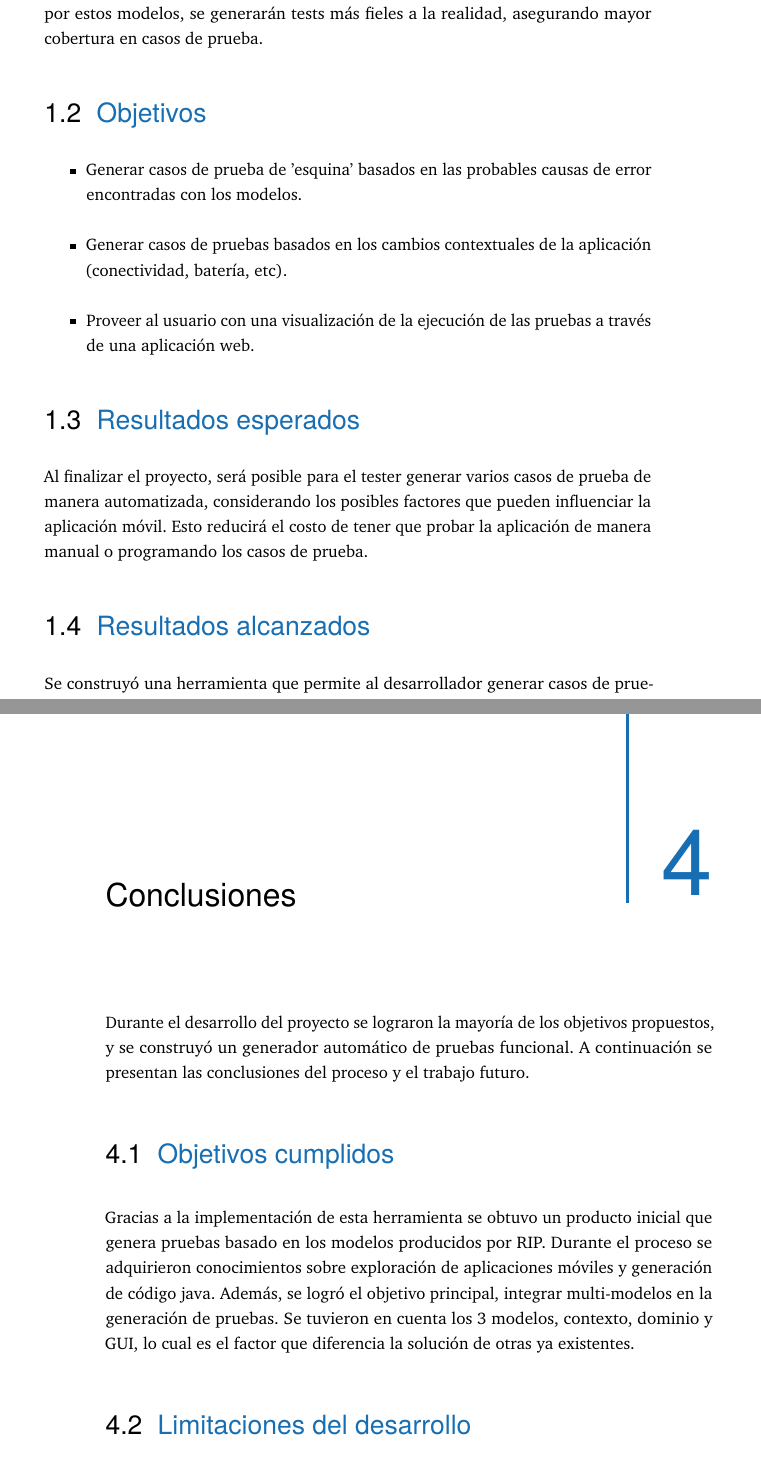
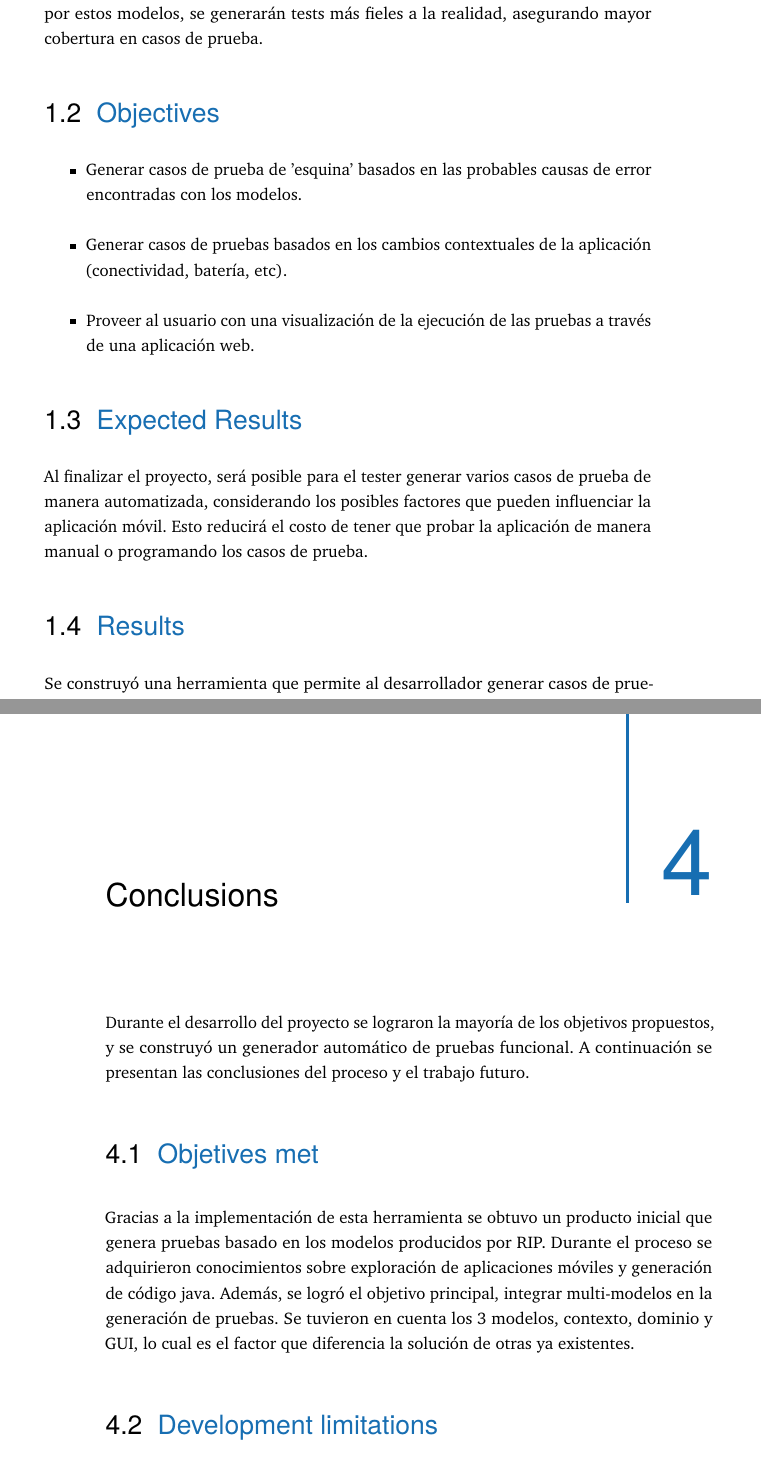
Before and after one commit to aecheverrir/thesisDocUniandes, a LaTeX thesis (main.tex, which reads content/chapter-conclusion.tex, content/chapter-introduction.tex): two parts of pages 10 and 19 of 25, joined at a grey line, cut so that both start at the same text. Compiled offline with pdfLaTeX.

Commit message:
translating some of the contetn structure to english

```diff
--- a/content/chapter-conclusion.tex
+++ b/content/chapter-conclusion.tex
@@ -1,16 +1,16 @@
 % !TEX root = ../thesis-example.tex
 %
-\chapter{Conclusiones}
+\chapter{Conclusions}
 \label{chapter5}
 
 Durante el desarrollo del proyecto se lograron la mayoría de los objetivos propuestos, y se construyó un generador automático de pruebas funcional. A continuación se presentan las conclusiones del proceso y el trabajo futuro.
 
-\section{Objetivos cumplidos}
+\section{Objetives met}
 
 Gracias a la implementación de esta herramienta se obtuvo un producto inicial que genera pruebas basado en los modelos producidos por RIP. Durante el proceso se adquirieron conocimientos sobre exploración de aplicaciones móviles y generación de código java. Además, se logró el objetivo principal, integrar multi-modelos en la generación de pruebas. Se tuvieron en cuenta los 3 modelos, contexto, dominio y GUI, lo cual es el factor que diferencia la solución de otras ya existentes.
 
 
-\section{Limitaciones del desarrollo}
+\section{Development limitations}
 \begin{itemize}
 	\item Como se mencionó anteriormente, la generación de pruebas está enfocada exclusivamente en aplicaciones Android. Esto porque es el sistema operativo donde se presentan mayores problemas de desfragmentación y ofrece la facilidad de explorar las aplicaciones mediante herramientas como ADB.
 
--- a/content/chapter-introduction.tex
+++ b/content/chapter-introduction.tex
@@ -14,7 +14,7 @@ Por otro lado, las aplicaciones móviles, en comparación con las de escritorio,
 
 Por consiguiente, al tener una gran variedad de retos en este campo, proponemos abordar el problema mediante el uso de multi-modelos para generar estas pruebas. Basados en la extracción de modelos propuesta en Automated Extraction of Augmented Models for Android Apps (RIP tool) \cite{LinanAutomatedApps} y CEL \cite{Linares-Vasquez2017ContinuousTesting}, proponemos una herramienta para generar tests de manera automática que tiene en cuenta los tres modelos (contexto, dominio y GUI). Al tener en consideración la información proporcionada por estos modelos, se generarán tests más fieles a la realidad, asegurando mayor cobertura en casos de prueba.
 
-\section{Objetivos}
+\section{Objectives}
 
 \begin{itemize}
 	\item Generar casos de prueba de 'esquina' basados en las probables causas de error encontradas con los modelos.
@@ -22,7 +22,7 @@ Por consiguiente, al tener una gran variedad de retos en este campo, proponemos
 	\item Proveer al usuario con una visualización de la ejecución de las pruebas a través de una aplicación web.
 \end{itemize}
 
-\section{Resultados esperados}
+\section{Expected Results}
 Al finalizar el proyecto, será posible para el tester generar varios casos de prueba de manera automatizada, considerando los posibles factores que pueden influenciar la aplicación móvil. Esto reducirá el costo de tener que probar la aplicación de manera manual o programando los casos de prueba.
-\section{Resultados alcanzados}
+\section{Results}
 Se construyó una herramienta que permite al desarrollador generar casos de prueba que se pueden reproducir con el framework Espresso. Estos casos tienen en cuenta el modelo GUI extraído por RIP junto con el modelo de dominio y los cambios contextuales producidos en la aplicación. Se decidió usar Espresso debido a que es la herramienta oficial propuesta por Google, además de estar ampliamente documentado para su fácil modificación por parte del desarrollador/usuario.
--- a/main.tex
+++ b/main.tex
@@ -27,8 +27,8 @@
 \newcommand{\ie}{\textit{i.e.,}\xspace}
 \newcommand{\eg}{\textit{e.g.,}\xspace}
 \newcommand{\etc}{\textit{etc.}\xspace}
-\newcommand{\thesisTitle}{T\'{i}tulo de la tesis en ingl\'{e}s}
-\newcommand{\thesisName}{Nombre de los autores de la tesis}
+\newcommand{\thesisTitle}{User Interface Test Automation Tools for iOS Applications}
+\newcommand{\thesisName}{Alejandro Echeverri Romero}
 \newcommand{\thesisSubject}{Proyecto de grado}
 \newcommand{\thesisDate}{Diciembre, 2019}
 \newcommand{\thesisVersion}{1.0}
```
Also changed, not shown: content/abstract.tex (+1 -1 lines), content/chapter-related-work.tex (+1 -1 lines), content/chapter-conclusion.tex (2 more changed lines), content/chapter-introduction.tex (4 more changed lines), 1 other file.
